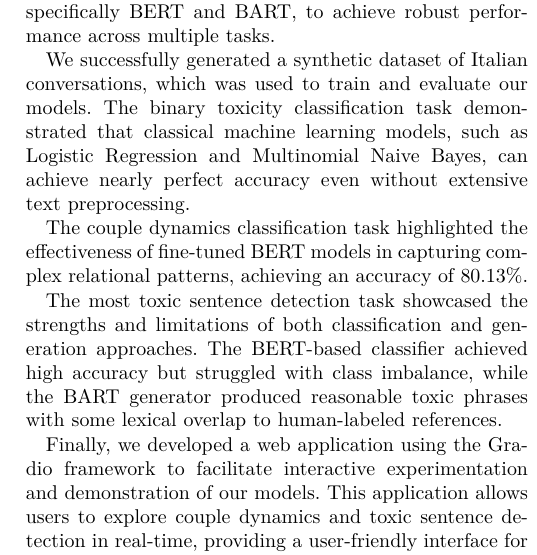
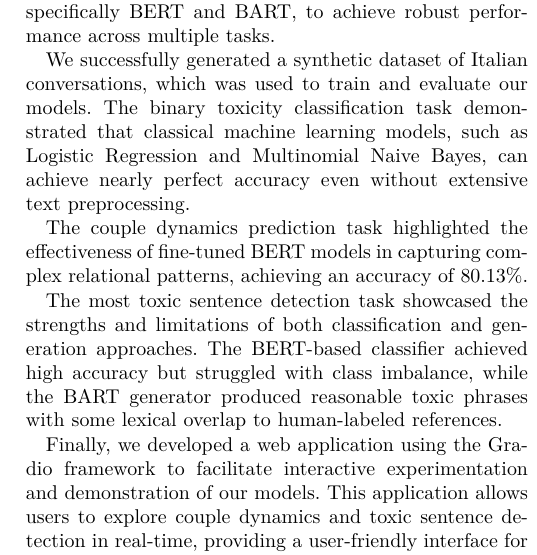
Before and after one commit to Davy592/NLP, a LaTeX paper (report/report.tex): part of one column of page 9 of 10, cut so that both start at the same text. The pictures show the PDF file report/report.pdf that the author committed with the source.

Commit message:
Corrected Couple Dynamics Prediction

```diff
--- a/report/report.tex
+++ b/report/report.tex
@@ -336,9 +336,9 @@ Following there are the confusion matrices for each model configuration, which i
 
 Both models achieved near-perfect performance, indicating strong separability between toxic and non-toxic samples. SpaCy preprocessing slightly reduced performance in logistic regression (from 0.9968 to 0.9936), likely due to the removal of informative lexical features. Multinomial Naive Bayes showed robustness across both configurations. These results suggest that simple ML models paired with TF‑IDF can be highly effective in this binary classification task when sufficient data is available.
 
-\subsection{Couple Dynamics Classification}
+\subsection{Couple Dynamics Prediction}
 
-In this section, we compare the performance of three approaches applied to the couple dynamics classification task: (i) LSA + Logistic Regression, (ii) BERT embeddings with Logistic Regression, and (iii) fine-tuned BERT.
+In this section, we compare the performance of three approaches applied to the couple dynamics prediction task: (i) LSA + Logistic Regression, (ii) BERT embeddings with Logistic Regression, and (iii) fine-tuned BERT.
 
 \subsubsection{LSA + Logistic Regression}
 \noindent
@@ -499,7 +499,7 @@ In this report, we presented a comprehensive approach to toxicity detection, cou
 
 We successfully generated a synthetic dataset of Italian conversations, which was used to train and evaluate our models. The binary toxicity classification task demonstrated that classical machine learning models, such as Logistic Regression and Multinomial Naive Bayes, can achieve nearly perfect accuracy even without extensive text preprocessing.
 
-The couple dynamics classification task highlighted the effectiveness of fine-tuned BERT models in capturing complex relational patterns, achieving an accuracy of 80.13\%.
+The couple dynamics prediction task highlighted the effectiveness of fine-tuned BERT models in capturing complex relational patterns, achieving an accuracy of 80.13\%.
 
 The most toxic sentence detection task showcased the strengths and limitations of both classification and generation approaches. The BERT-based classifier achieved high accuracy but struggled with class imbalance, while the BART generator produced reasonable toxic phrases with some lexical overlap to human-labeled references.
 
```
Also changed, not shown: Presentation/presentation.tex (+1 -1 lines), Presentation/presentation.pdf, report/report.pdf, report/report.tex (4 more changed lines), 10 other files.
